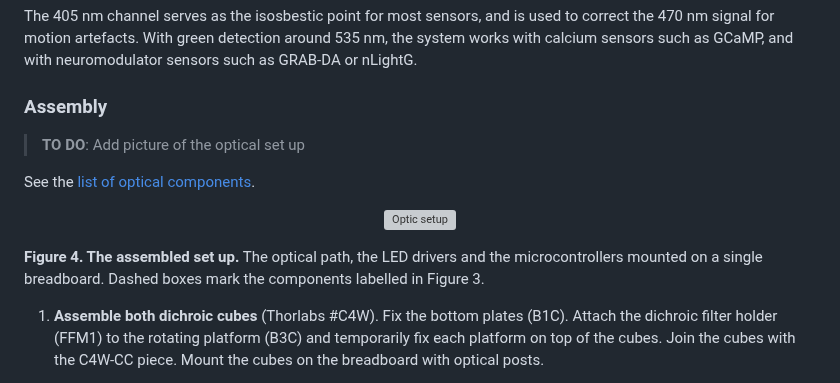
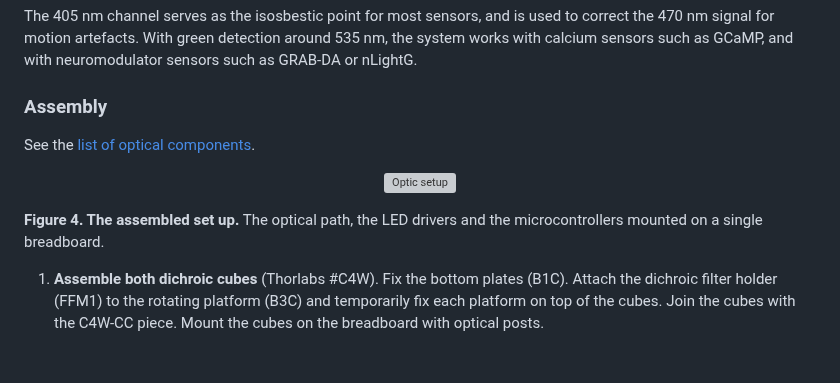
Before and after one commit to Laboratory-of-Vincent-Breton-Provencher/FP_V3, a Markdown page: README.md, the part around one of its changes. Drawn GitHub-style; blank space fills up the shorter version; grey boxes are pictures that could not be loaded.

```diff
--- a/README.md
+++ b/README.md
@@ -125,8 +125,6 @@ sensors such as GRAB-DA or nLightG.
 
 ### Assembly
 
-> **TO DO**: Add picture of the optical set up
-
 See the [list of optical components](Part%20Lists/Optical%20paths.csv).
 
 <p align="center">
@@ -134,7 +132,7 @@ See the [list of optical components](Part%20Lists/Optical%20paths.csv).
 </p>
 
 **Figure 4. The assembled set up.** The optical path, the LED drivers and the microcontrollers
-mounted on a single breadboard. Dashed boxes mark the components labelled in Figure 3.
+mounted on a single breadboard.
 
 1. **Assemble both dichroic cubes** (Thorlabs #C4W). Fix the bottom plates (B1C). Attach the
    dichroic filter holder (FFM1) to the rotating platform (B3C) and temporarily fix each
```
Also changed, not shown: other parts of README.md (+5 -1 lines), Figures/Fig_circuitWiring.png (added), 1 other file.
